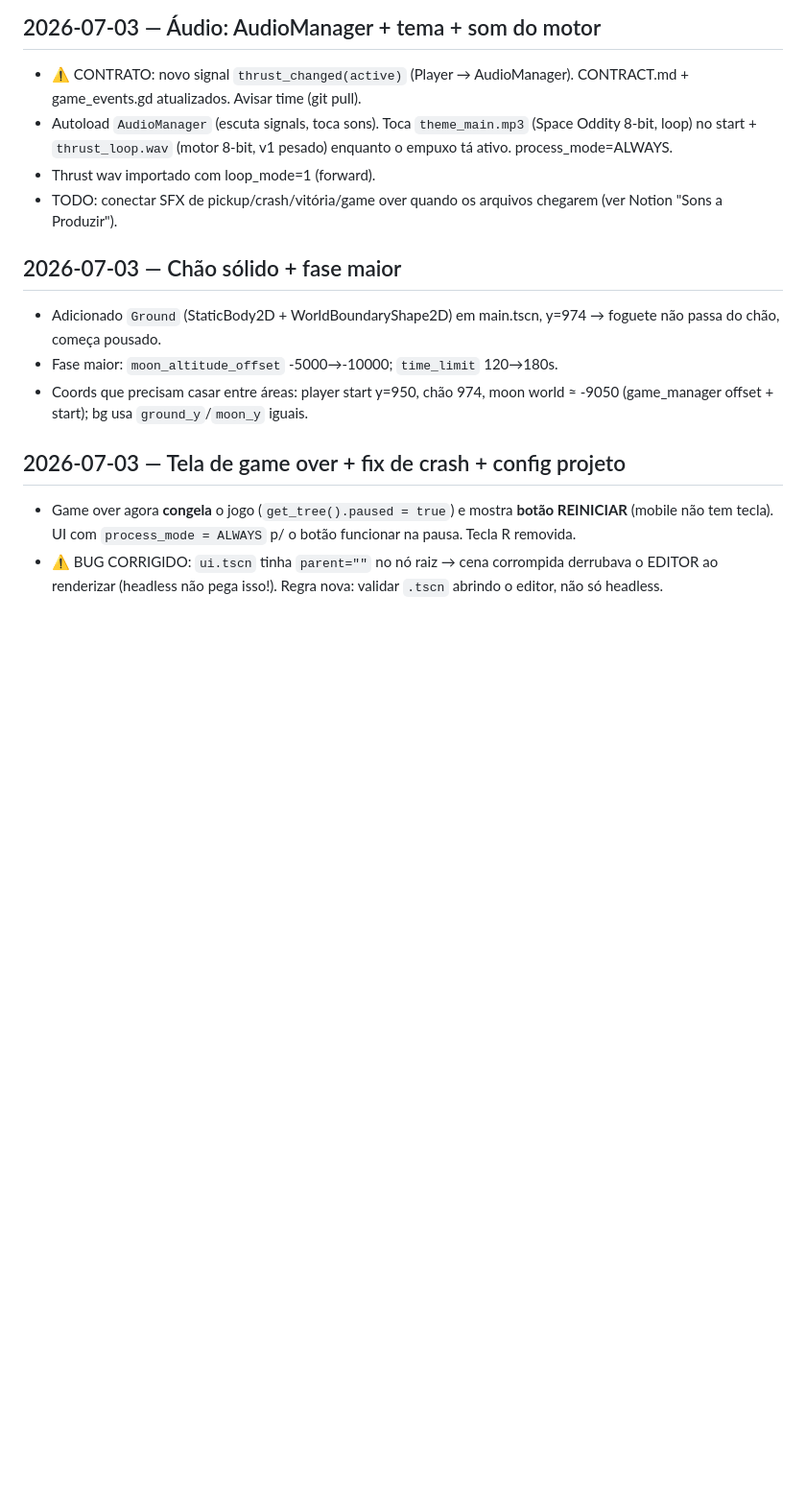
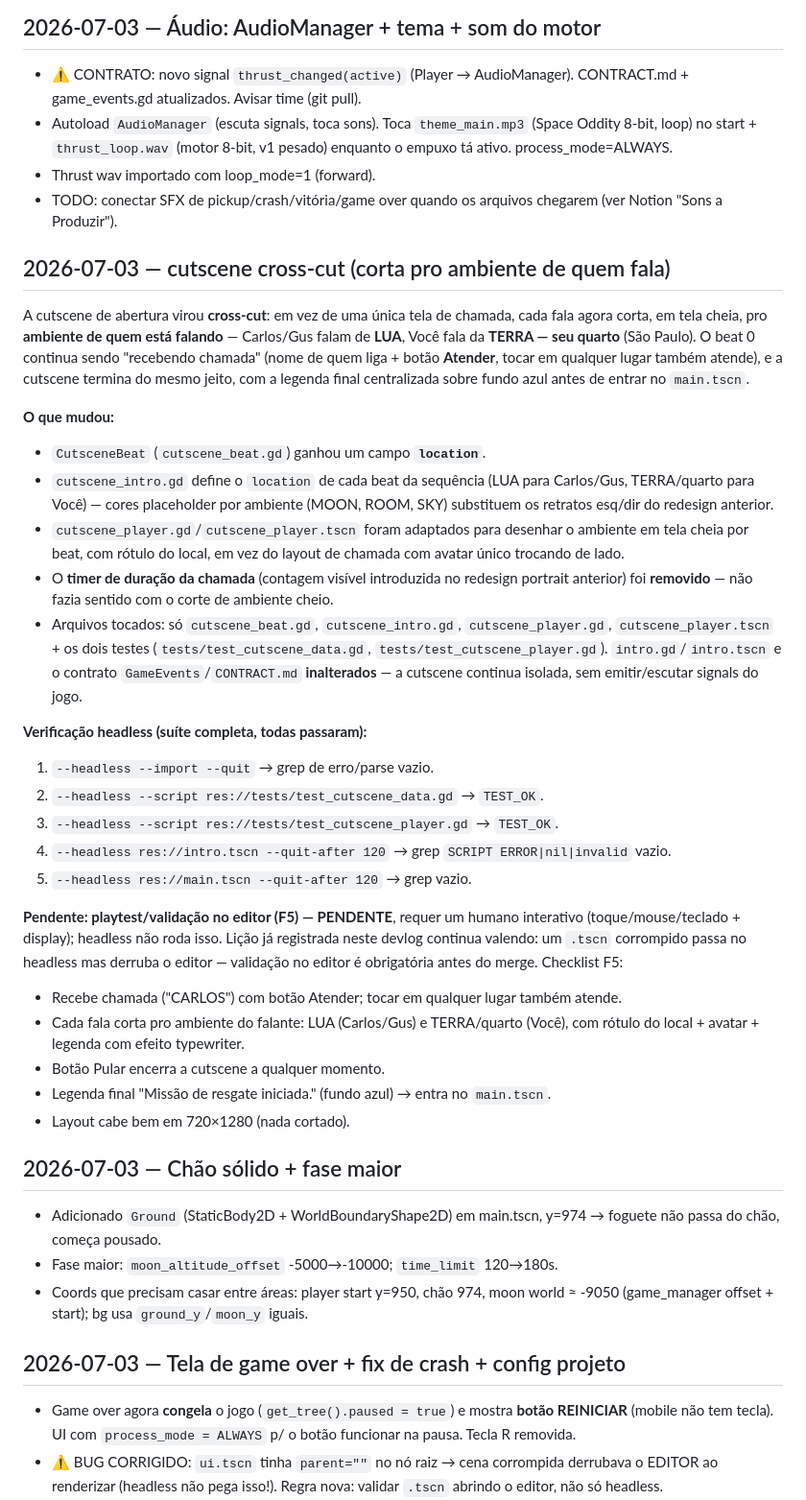
Before and after one commit to lucasevero/foguete-pra-lua, a Markdown page: .claude/devlog/integration.md, the part around the change. Shown at 96% size. Rendered like a GitHub page; blank space fills up the shorter version.

Commit message:
docs(integration): devlog da cutscene cross-cut

```diff
--- a/.claude/devlog/integration.md
+++ b/.claude/devlog/integration.md
@@ -28,6 +28,56 @@ Entradas mais recentes no topo. Formato: `## AAAA-MM-DD — título`.
 - Autoload `AudioManager` (escuta signals, toca sons). Toca `theme_main.mp3` (Space Oddity 8-bit, loop) no start + `thrust_loop.wav` (motor 8-bit, v1 pesado) enquanto o empuxo tá ativo. process_mode=ALWAYS.
 - Thrust wav importado com loop_mode=1 (forward).
 - TODO: conectar SFX de pickup/crash/vitória/game over quando os arquivos chegarem (ver Notion "Sons a Produzir").
+
+## 2026-07-03 — cutscene cross-cut (corta pro ambiente de quem fala)
+
+A cutscene de abertura virou **cross-cut**: em vez de uma única tela de
+chamada, cada fala agora corta, em tela cheia, pro **ambiente de quem está
+falando** — Carlos/Gus falam de **LUA**, Você fala da **TERRA — seu quarto**
+(São Paulo). O beat 0 continua sendo "recebendo chamada" (nome de quem liga +
+botão **Atender**, tocar em qualquer lugar também atende), e a cutscene
+termina do mesmo jeito, com a legenda final centralizada sobre fundo azul
+antes de entrar no `main.tscn`.
+
+**O que mudou:**
+- `CutsceneBeat` (`cutscene_beat.gd`) ganhou um campo **`location`**.
+- `cutscene_intro.gd` define o `location` de cada beat da sequência (LUA para
+  Carlos/Gus, TERRA/quarto para Você) — cores placeholder por ambiente (MOON,
+  ROOM, SKY) substituem os retratos esq/dir do redesign anterior.
+- `cutscene_player.gd`/`cutscene_player.tscn` foram adaptados para desenhar o
+  ambiente em tela cheia por beat, com rótulo do local, em vez do layout de
+  chamada com avatar único trocando de lado.
+- O **timer de duração da chamada** (contagem visível introduzida no redesign
+  portrait anterior) foi **removido** — não fazia sentido com o corte de
+  ambiente cheio.
+- Arquivos tocados: só `cutscene_beat.gd`, `cutscene_intro.gd`,
+  `cutscene_player.gd`, `cutscene_player.tscn` + os dois testes
+  (`tests/test_cutscene_data.gd`, `tests/test_cutscene_player.gd`).
+  `intro.gd`/`intro.tscn` e o contrato `GameEvents`/`CONTRACT.md`
+  **inalterados** — a cutscene continua isolada, sem emitir/escutar signals
+  do jogo.
+
+**Verificação headless (suíte completa, todas passaram):**
+1. `--headless --import --quit` → grep de erro/parse vazio.
+2. `--headless --script res://tests/test_cutscene_data.gd` → `TEST_OK`.
+3. `--headless --script res://tests/test_cutscene_player.gd` → `TEST_OK`.
+4. `--headless res://intro.tscn --quit-after 120` → grep
+   `SCRIPT ERROR|nil|invalid` vazio.
+5. `--headless res://main.tscn --quit-after 120` → grep vazio.
+
+**Pendente: playtest/validação no editor (F5) — PENDENTE**, requer um humano
+interativo (toque/mouse/teclado + display); headless não roda isso. Lição já
+registrada neste devlog continua valendo: um `.tscn` corrompido passa no
+headless mas derruba o editor — validação no editor é obrigatória antes do
+merge. Checklist F5:
+- Recebe chamada ("CARLOS") com botão Atender; tocar em qualquer lugar também
+  atende.
+- Cada fala corta pro ambiente do falante: LUA (Carlos/Gus) e TERRA/quarto
+  (Você), com rótulo do local + avatar + legenda com efeito typewriter.
+- Botão Pular encerra a cutscene a qualquer momento.
+- Legenda final "Missão de resgate iniciada." (fundo azul) → entra no
+  `main.tscn`.
+- Layout cabe bem em 720×1280 (nada cortado).
 
 ## 2026-07-03 — Chão sólido + fase maior
 - Adicionado `Ground` (StaticBody2D + WorldBoundaryShape2D) em main.tscn, y=974 → foguete não passa do chão, começa pousado.
```
